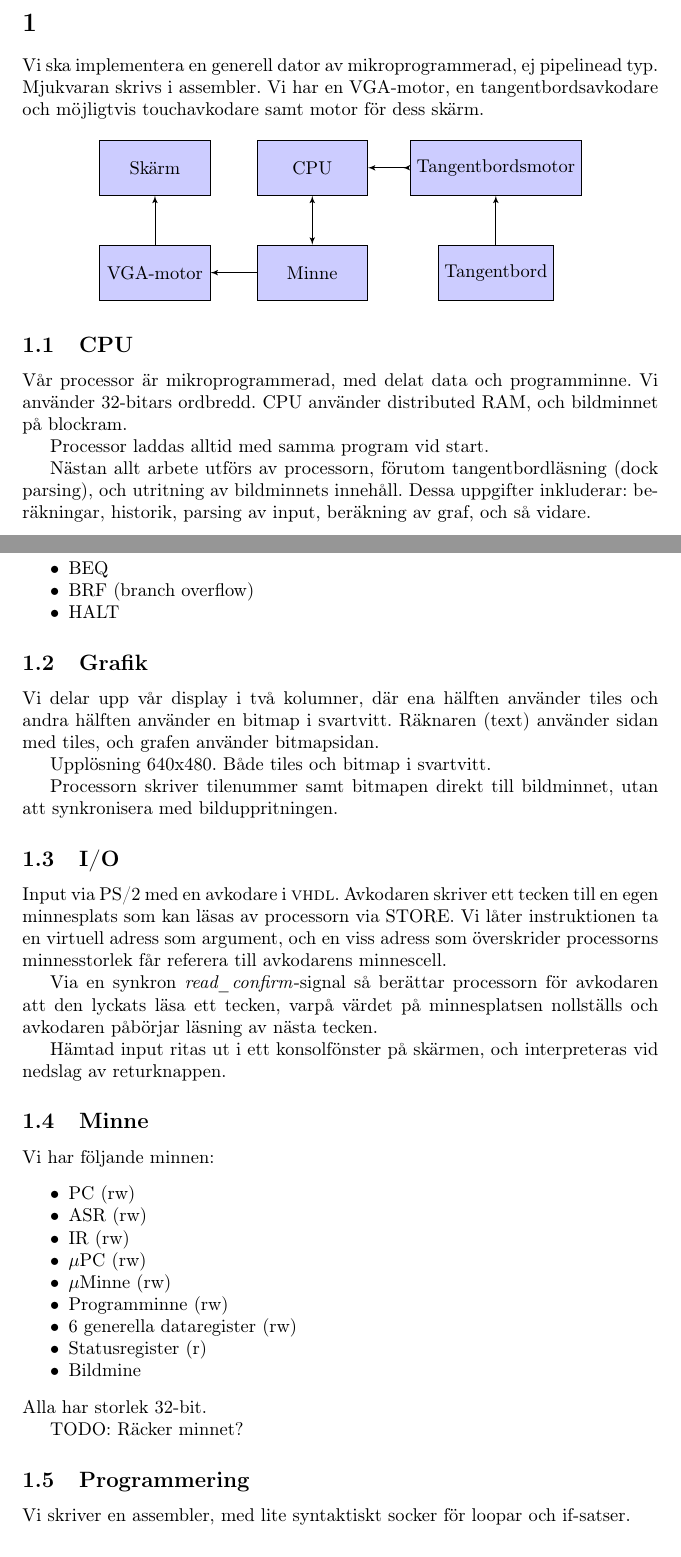
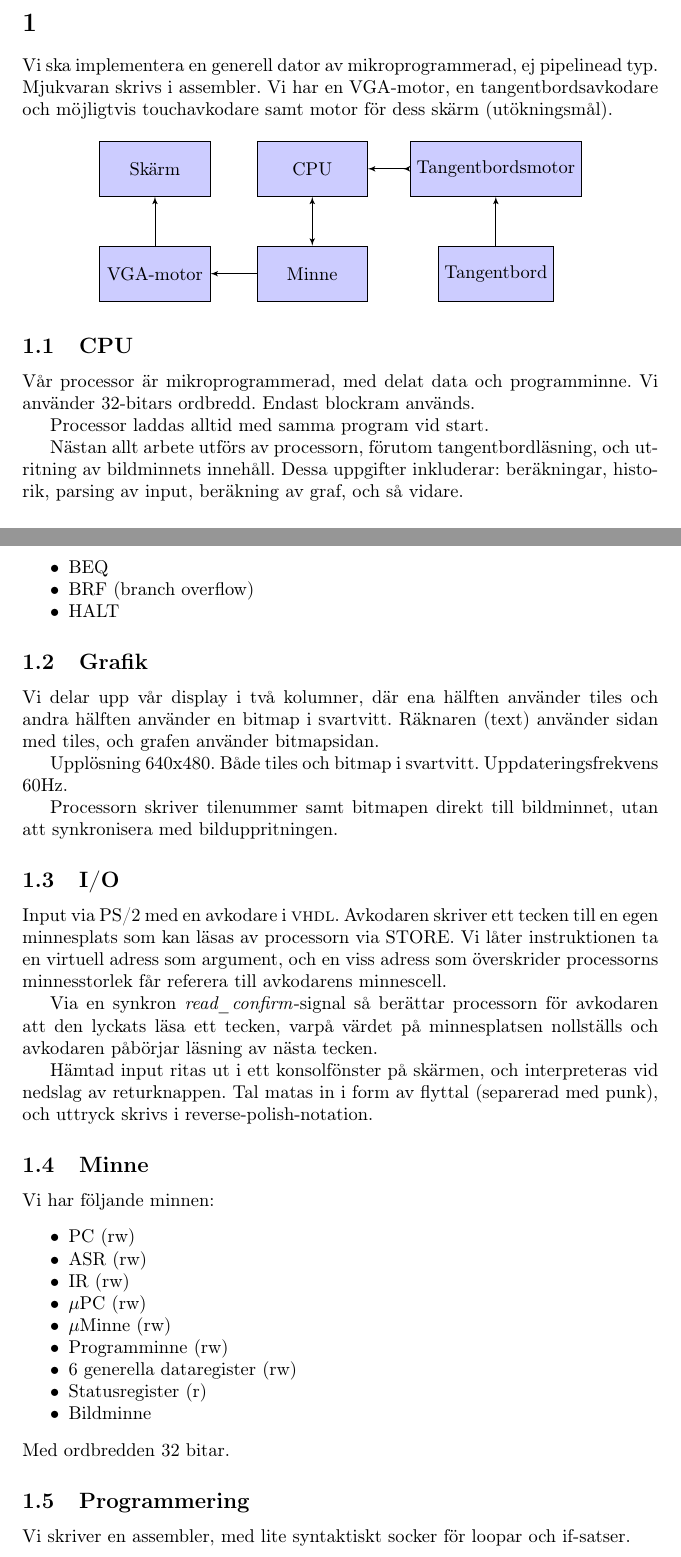
Before and after one commit to Jethro95/TSEA83_Graphing_Calculator, a LaTeX document (design/doc.tex): two parts of pages 2 and 3 of 4, joined at a grey line, cut so that both start at the same text. Compiled offline with pdfLaTeX.

Commit message:
Added some todos.

```diff
--- a/design/doc.tex
+++ b/design/doc.tex
@@ -24,7 +24,7 @@
 \newpage
 
 \section{}
-Vi ska implementera en generell dator av mikroprogrammerad, ej pipelinead typ. Mjukvaran skrivs i assembler. Vi har en VGA-motor, en tangentbordsavkodare och möjligtvis touchavkodare samt motor för dess skärm.
+Vi ska implementera en generell dator av mikroprogrammerad, ej pipelinead typ. Mjukvaran skrivs i assembler. Vi har en VGA-motor, en tangentbordsavkodare och möjligtvis touchavkodare samt motor för dess skärm (utökningsmål).
 
 \tikzstyle{block} = [draw, fill=blue!20, rectangle,
 minimum height=3em, minimum width=6em]
@@ -58,11 +60,11 @@ minimum height=3em, minimum width=6em]
 \end{center}
 
 \subsection{CPU}
-Vår processor är mikroprogrammerad, med delat data och programminne. Vi använder 32-bitars ordbredd. CPU använder distributed RAM, och bildminnet på blockram.
+Vår processor är mikroprogrammerad, med delat data och programminne. Vi använder 32-bitars ordbredd. Endast blockram används.
 
 Processor laddas alltid med samma program vid start.
 
-Nästan allt arbete utförs av processorn, förutom tangentbordläsning (dock parsing), och utritning av bildminnets innehåll. Dessa uppgifter inkluderar: beräkningar, historik, parsing av input, beräkning av graf, och så vidare.
+Nästan allt arbete utförs av processorn, förutom tangentbordläsning, och utritning av bildminnets innehåll. Dessa uppgifter inkluderar: beräkningar, historik, parsing av input, beräkning av graf, och så vidare.
 
 \subsubsection{Instruktioner}
 Vi har följande adresseringsmoder:
@@ -95,16 +98,20 @@ Följande instruktionsmängd:
 \subsection{Grafik}
 Vi delar upp vår display i två kolumner, där ena hälften använder tiles och andra hälften använder en bitmap i svartvitt. Räknaren (text) använder sidan med tiles, och grafen använder bitmapsidan.
 
-Upplösning 640x480. Både tiles och bitmap i svartvitt.
+Upplösning 640x480. Både tiles och bitmap i svartvitt. Uppdateringsfrekvens 60Hz.
 
 Processorn skriver tilenummer samt bitmapen direkt till bildminnet, utan att synkronisera med bilduppritningen.
+
+%TODO: Blockschema VGA_MOTOR
 
 \subsection{I/O}
 Input via PS/2 med en avkodare i \textsc{vhdl}. Avkodaren skriver ett tecken till en egen minnesplats som kan läsas av processorn via STORE. Vi låter instruktionen ta en virtuell adress som argument, och en viss adress som överskrider processorns minnesstorlek får referera till avkodarens minnescell.
 
 Via en synkron \textit{read\_confirm}-signal så berättar processorn för avkodaren att den lyckats läsa ett tecken, varpå värdet på minnesplatsen nollställs och avkodaren påbörjar läsning av nästa tecken.
 
-Hämtad input ritas ut i ett konsolfönster på skärmen, och interpreteras vid nedslag av returknappen.
+Hämtad input ritas ut i ett konsolfönster på skärmen, och interpreteras vid nedslag av returknappen. Tal matas in i form av flyttal (separerad med punk), och uttryck skrivs i reverse-polish-notation.
+
+%TODO: Blockschema tangentbordsmotor
 
 \subsection{Minne}
 Vi har följande minnen:
@@ -117,11 +124,9 @@ Vi har följande minnen:
 \item Programminne (rw)
 \item 6 generella dataregister (rw)
 \item Statusregister (r)
-\item Bildmine
+\item Bildminne
 \end{itemize*}
-Alla har storlek 32-bit.
-
-TODO: Räcker minnet?
+Med ordbredden 32 bitar.
 
 \subsection{Programmering}
 Vi skriver en assembler, med lite syntaktiskt socker för loopar och if-satser.
```
Also changed, not shown: design/doc.pdf, design/doc.tex (3 more changed lines).
